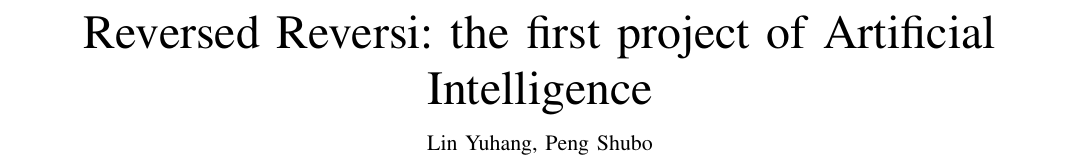
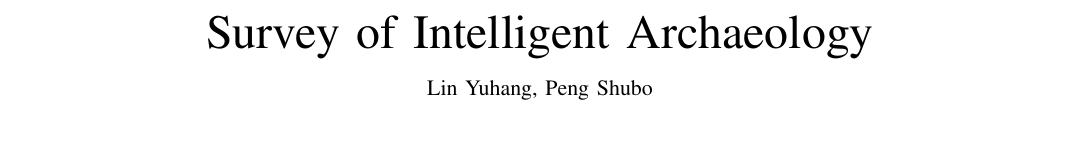
Before and after one commit to Lin-Hi/CS103-AI-Intro, a LaTeX paper (bare_jrnl.tex): part of page 1 of 6, cut at the place of the change, the shorter picture padded with empty space. Compiled offline with pdfLaTeX.

Commit message:
读完文献，开始写报告

```diff
--- a/bare_jrnl.tex
+++ b/bare_jrnl.tex
@@ -375,7 +375,7 @@
 		% not capitalized unless they are the first or last word of the title.
 		% Linebreaks \\ can be used within to get better formatting as desired.
 		% Do not put math or special symbols in the title.
-		\title{Reversed Reversi: the first project of Artificial Intelligence}
+		\title{Survey of Intelligent Archaeology}
 		%
 		%
 		% author names and IEEE memberships
```
Also changed, not shown: bare_jrnl.pdf, 4 other files.
